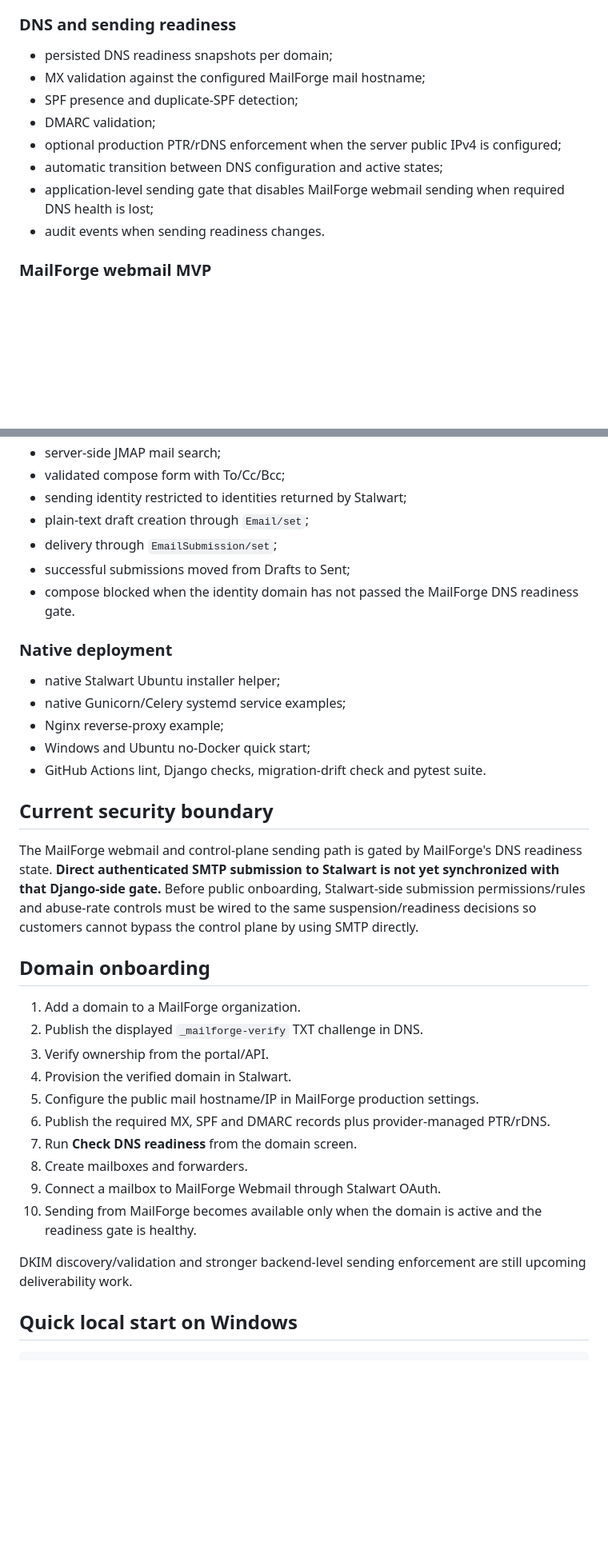
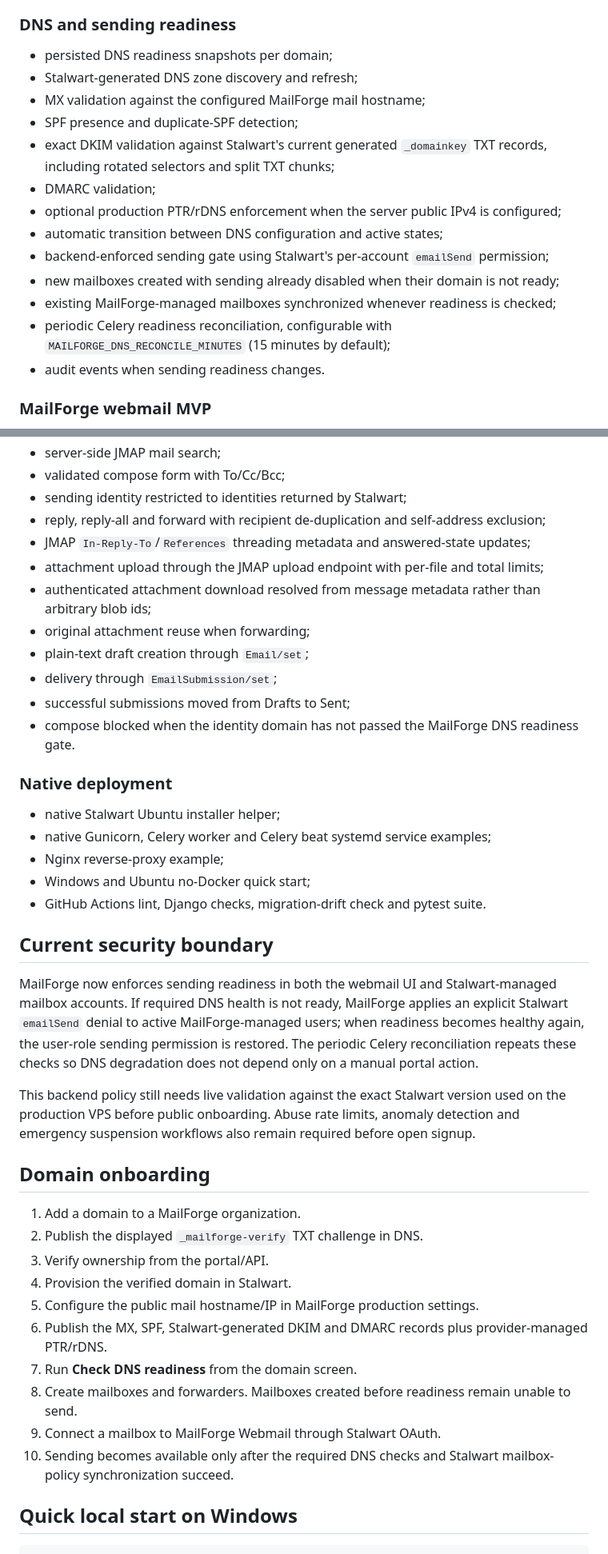
Before and after one commit to birleopold/mailforge-platform, a Markdown page: README.md, 2 parts joined by grey strips. Shown at 80% size. Drawn GitHub-style; blank space fills up the shorter version.

Commit message:
Document DKIM attachments and backend send enforcement

```diff
--- a/README.md
+++ b/README.md
@@ -80,12 +80,17 @@ The current `main` branch includes:
 ### DNS and sending readiness
 
 - persisted DNS readiness snapshots per domain;
+- Stalwart-generated DNS zone discovery and refresh;
 - MX validation against the configured MailForge mail hostname;
 - SPF presence and duplicate-SPF detection;
+- exact DKIM validation against Stalwart's current generated `_domainkey` TXT records, including rotated selectors and split TXT chunks;
 - DMARC validation;
 - optional production PTR/rDNS enforcement when the server public IPv4 is configured;
 - automatic transition between DNS configuration and active states;
-- application-level sending gate that disables MailForge webmail sending when required DNS health is lost;
+- backend-enforced sending gate using Stalwart's per-account `emailSend` permission;
+- new mailboxes created with sending already disabled when their domain is not ready;
+- existing MailForge-managed mailboxes synchronized whenever readiness is checked;
+- periodic Celery readiness reconciliation, configurable with `MAILFORGE_DNS_RECONCILE_MINUTES` (15 minutes by default);
 - audit events when sending readiness changes.
 
 ### MailForge webmail MVP
@@ -102,6 +107,11 @@ The current `main` branch includes:
 - server-side JMAP mail search;
 - validated compose form with To/Cc/Bcc;
 - sending identity restricted to identities returned by Stalwart;
+- reply, reply-all and forward with recipient de-duplication and self-address exclusion;
+- JMAP `In-Reply-To`/`References` threading metadata and answered-state updates;
+- attachment upload through the JMAP upload endpoint with per-file and total limits;
+- authenticated attachment download resolved from message metadata rather than arbitrary blob ids;
+- original attachment reuse when forwarding;
 - plain-text draft creation through `Email/set`;
 - delivery through `EmailSubmission/set`;
 - successful submissions moved from Drafts to Sent;
@@ -110,14 +120,16 @@ The current `main` branch includes:
 ### Native deployment
 
 - native Stalwart Ubuntu installer helper;
-- native Gunicorn/Celery systemd service examples;
+- native Gunicorn, Celery worker and Celery beat systemd service examples;
 - Nginx reverse-proxy example;
 - Windows and Ubuntu no-Docker quick start;
 - GitHub Actions lint, Django checks, migration-drift check and pytest suite.
 
 ## Current security boundary
 
-The MailForge webmail and control-plane sending path is gated by MailForge's DNS readiness state. **Direct authenticated SMTP submission to Stalwart is not yet synchronized with that Django-side gate.** Before public onboarding, Stalwart-side submission permissions/rules and abuse-rate controls must be wired to the same suspension/readiness decisions so customers cannot bypass the control plane by using SMTP directly.
+MailForge now enforces sending readiness in both the webmail UI and Stalwart-managed mailbox accounts. If required DNS health is not ready, MailForge applies an explicit Stalwart `emailSend` denial to active MailForge-managed users; when readiness becomes healthy again, the user-role sending permission is restored. The periodic Celery reconciliation repeats these checks so DNS degradation does not depend only on a manual portal action.
+
+This backend policy still needs live validation against the exact Stalwart version used on the production VPS before public onboarding. Abuse rate limits, anomaly detection and emergency suspension workflows also remain required before open signup.
 
 ## Domain onboarding
 
@@ -126,13 +138,11 @@ The MailForge webmail and control-plane sending path is gated by MailForge's DNS
 3. Verify ownership from the portal/API.
 4. Provision the verified domain in Stalwart.
 5. Configure the public mail hostname/IP in MailForge production settings.
-6. Publish the required MX, SPF and DMARC records plus provider-managed PTR/rDNS.
+6. Publish the MX, SPF, Stalwart-generated DKIM and DMARC records plus provider-managed PTR/rDNS.
 7. Run **Check DNS readiness** from the domain screen.
-8. Create mailboxes and forwarders.
+8. Create mailboxes and forwarders. Mailboxes created before readiness remain unable to send.
 9. Connect a mailbox to MailForge Webmail through Stalwart OAuth.
-10. Sending from MailForge becomes available only when the domain is active and the readiness gate is healthy.
-
-DKIM discovery/validation and stronger backend-level sending enforcement are still upcoming deliverability work.
+10. Sending becomes available only after the required DNS checks and Stalwart mailbox-policy synchronization succeed.
 
 ## Quick local start on Windows
 
```
Also changed, not shown: other parts of README.md (+4 -3 lines).
